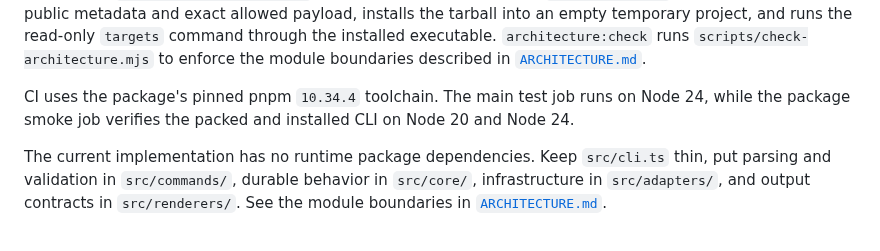
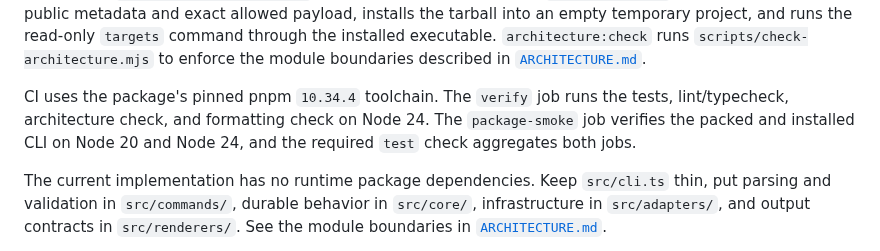
Before and after one commit to calvinnwq/skill-suitcase, a Markdown page: README.md, the part around the change. Rendered like a GitHub page.

```diff
--- a/README.md
+++ b/README.md
@@ -311,7 +311,10 @@ git diff --check
 `architecture:check` runs `scripts/check-architecture.mjs` to enforce the module boundaries described in [`ARCHITECTURE.md`](ARCHITECTURE.md).
 
 CI uses the package's pinned pnpm `10.34.4` toolchain.
-The main test job runs on Node 24, while the package smoke job verifies the packed and installed CLI on Node 20 and Node 24.
+The `verify` job runs the tests, lint/typecheck, architecture check, and
+formatting check on Node 24.
+The `package-smoke` job verifies the packed and installed CLI on Node 20 and
+Node 24, and the required `test` check aggregates both jobs.
 
 The current implementation has no runtime package dependencies.
 Keep
```
Also changed, not shown: docs/release-readiness.md (+4 -1 lines).
